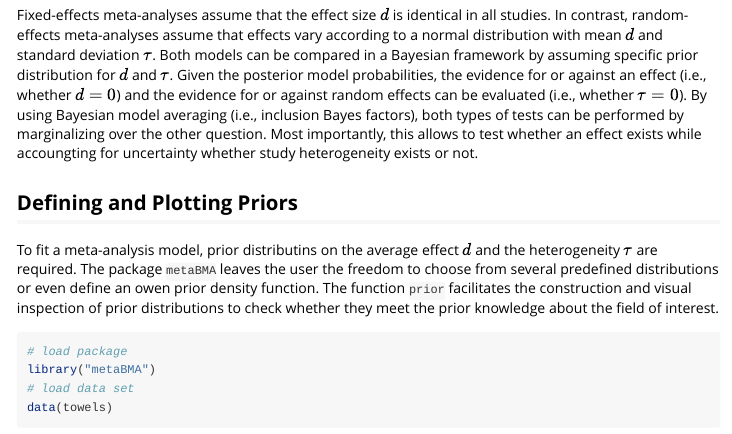
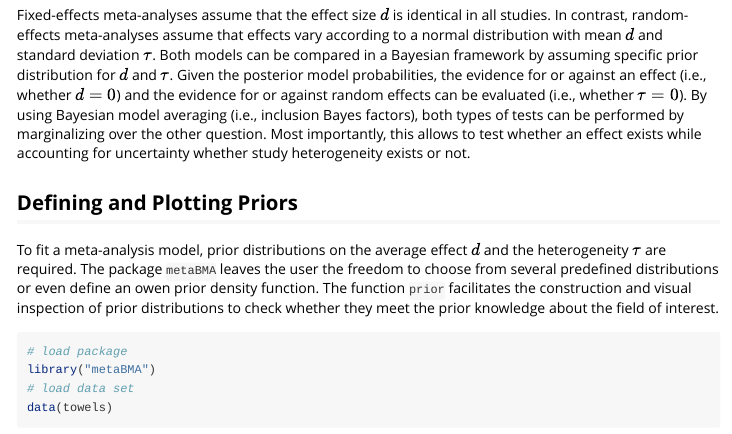
Before and after one commit to danheck/metaBMA, an R Markdown document (vignettes/metaBMA.Rmd): the page in a window 1100 px wide, from 290 px down. Rendered offline with R 4.5, knitr and Pandoc, with nearby package versions; some code elsewhere in the file could not run offline.

Commit message:
correct spelling mistakes; add spell check; stricter .Rproj settings

```diff
--- a/vignettes/metaBMA.Rmd
+++ b/vignettes/metaBMA.Rmd
@@ -22,13 +22,13 @@ evidence for or against an effect (i.e., whether $d = 0$) and the evidence for
 or against random effects can be evaluated (i.e., whether $\tau = 0$). By using
 Bayesian model averaging (i.e., inclusion Bayes factors), both types of tests
 can be performed by marginalizing over the other question. Most importantly,
-this allows to test whether an effect exists while accoungting for uncertainty
+this allows to test whether an effect exists while accounting for uncertainty
 whether study heterogeneity exists or not.
 
 
 ## Defining and Plotting Priors
 
-To fit a meta-analysis model, prior distributins on the average effect $d$ and
+To fit a meta-analysis model, prior distributions on the average effect $d$ and
 the heterogeneity $\tau$ are required. The package `metaBMA` leaves the user the
 freedom to choose from several predefined distributions or even define an owen
 prior density function. The function `prior` facilitates the construction and
```
Also changed, not shown: R/meta_bma.R (+1 -1 lines), R/meta_ordered.R (+1 -1 lines), R/plot_prediction.R (+1 -1 lines), 7 other files.
